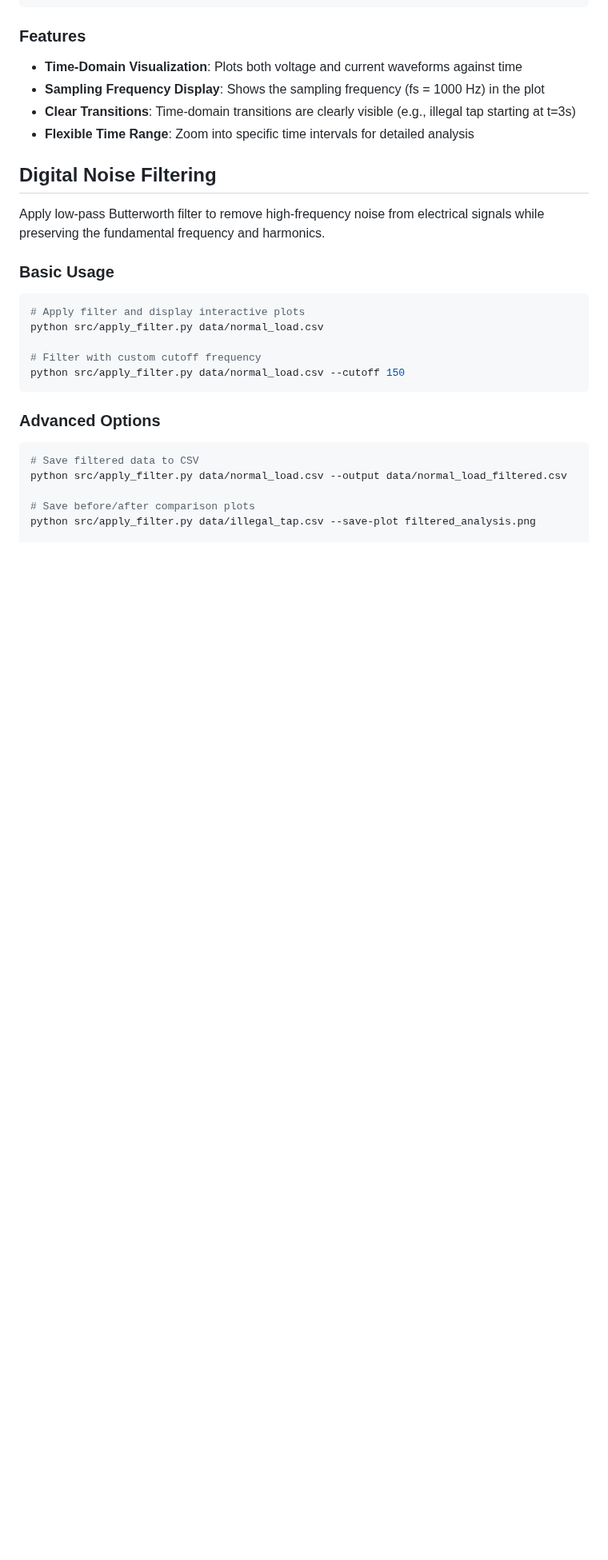
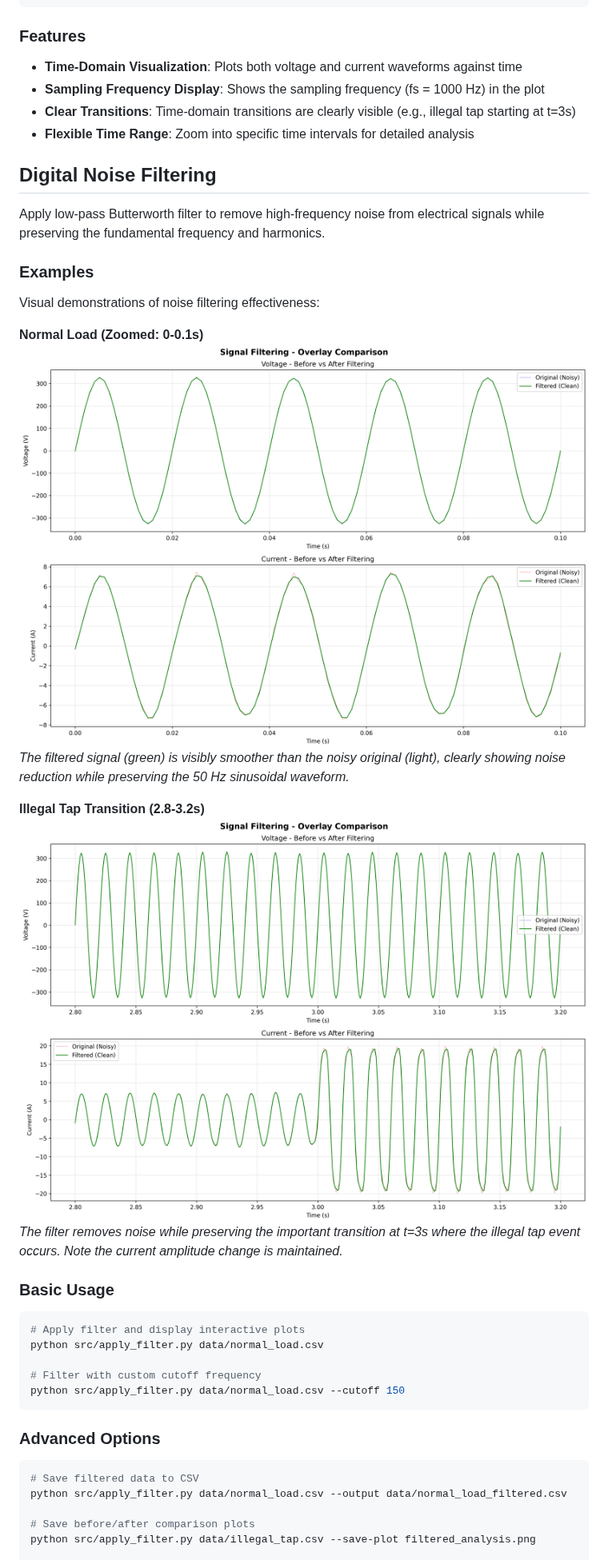
Before and after one commit to ryesgit/dsp-fiesta-electricity-optimization, a Markdown page: README.md, the part around the change. Shown at 80% size. Drawn GitHub-style; pictures changed too: examples/illegal_tap_transition.png (added), examples/normal_load_zoom.png (added); blank space fills up the shorter version.

Commit message:
Add example visualizations and update documentation
Co-authored-by: ryesgit <128949576+ryesgit@users.noreply.github.com>

````diff
--- a/README.md
+++ b/README.md
@@ -57,6 +57,17 @@ python src/visualize_signal.py data/illegal_tap.csv --time-range 2 5 --save tap_
 ## Digital Noise Filtering
 Apply low-pass Butterworth filter to remove high-frequency noise from electrical signals while preserving the fundamental frequency and harmonics.
 
+### Examples
+Visual demonstrations of noise filtering effectiveness:
+
+**Normal Load (Zoomed: 0-0.1s)**
+![Normal Load Filtering](examples/normal_load_zoom.png)
+*The filtered signal (green) is visibly smoother than the noisy original (light), clearly showing noise reduction while preserving the 50 Hz sinusoidal waveform.*
+
+**Illegal Tap Transition (2.8-3.2s)**
+![Illegal Tap Transition](examples/illegal_tap_transition.png)
+*The filter removes noise while preserving the important transition at t=3s where the illegal tap event occurs. Note the current amplitude change is maintained.*
+
 ### Basic Usage
 ```bash
 # Apply filter and display interactive plots
````
